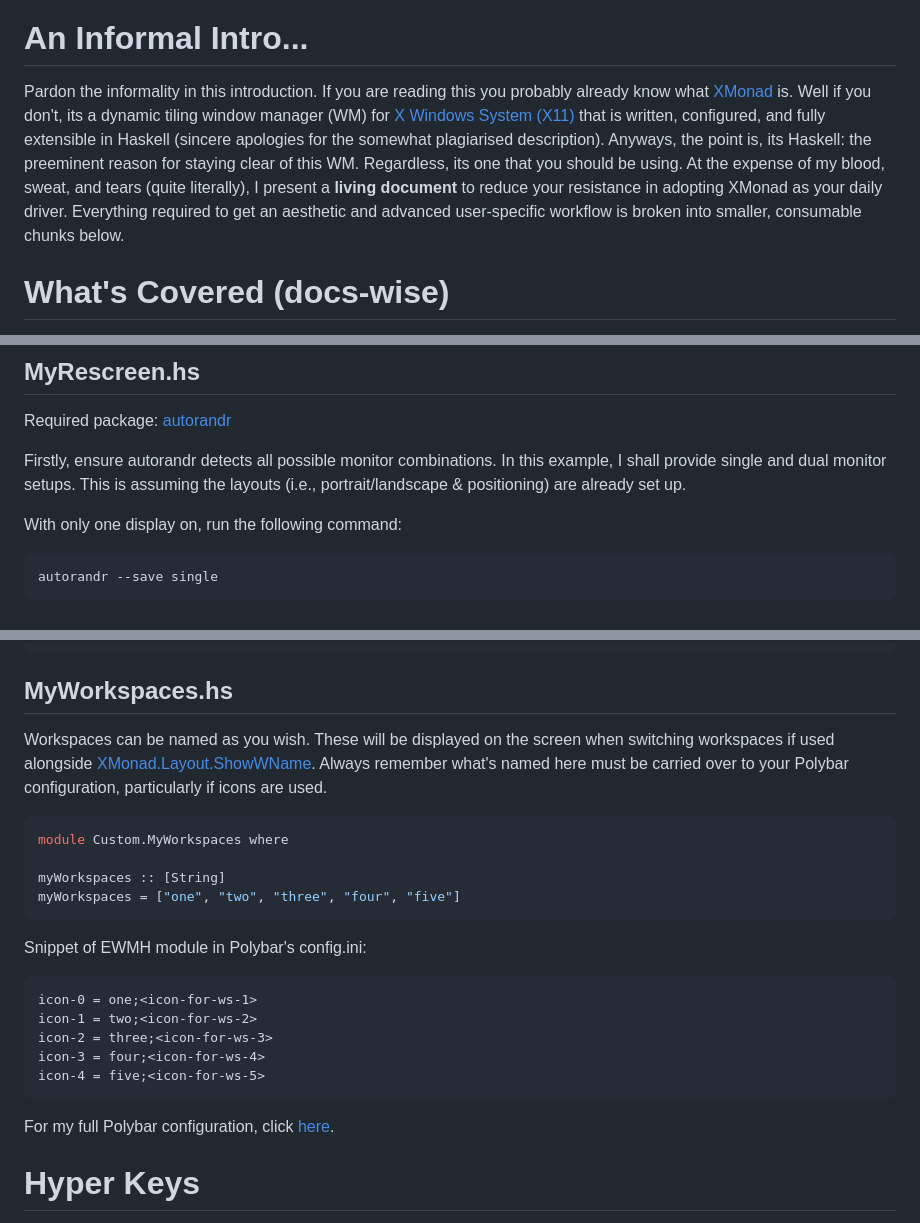
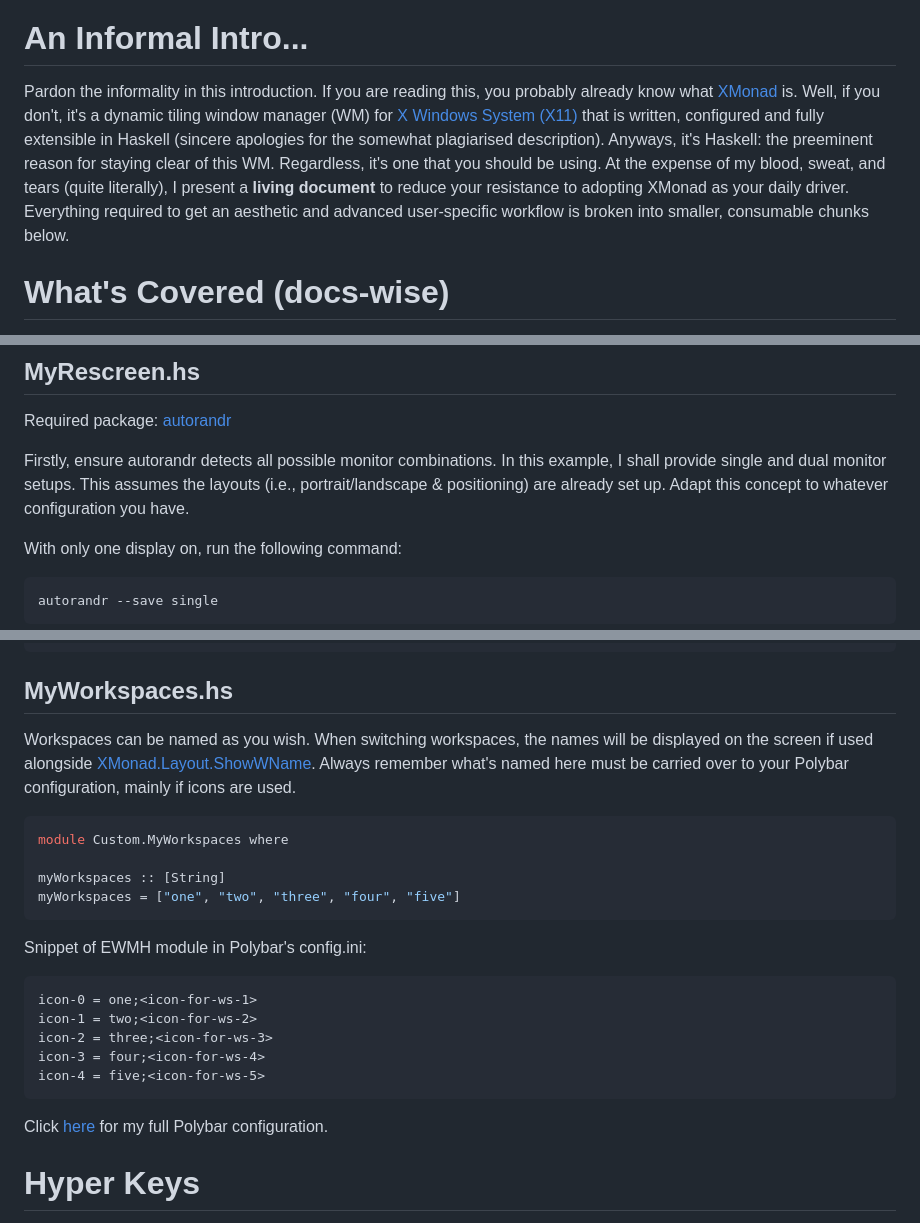
Before and after one commit to NeshHari/XMonad, a Markdown page: README.md, 3 parts joined by grey strips. Rendered like a GitHub page.

````diff
--- a/README.md
+++ b/README.md
@@ -1,7 +1,7 @@
 ![IMAGE](./images/reddit.png)
 
 # An Informal Intro...
-Pardon the informality in this introduction. If you are reading this you probably already know what [XMonad](https://xmonad.org/) is. Well if you don't, its a dynamic tiling window manager (WM) for [X Windows System (X11)](https://wiki.archlinux.org/title/xorg) that is written, configured, and fully extensible in Haskell (sincere apologies for the somewhat plagiarised description). Anyways, the point is, its Haskell: the preeminent reason for staying clear of this WM. Regardless, its one that you should be using. At the expense of my blood, sweat, and tears (quite literally), I present a **living document** to reduce your resistance in adopting XMonad as your daily driver. Everything required to get an aesthetic and advanced user-specific workflow is broken into smaller, consumable chunks below.
+Pardon the informality in this introduction. If you are reading this, you probably already know what [XMonad](https://xmonad.org/) is. Well, if you don't, it's a dynamic tiling window manager (WM) for [X Windows System (X11)](https://wiki.archlinux.org/title/xorg) that is written, configured and fully extensible in Haskell (sincere apologies for the somewhat plagiarised description). Anyways, it's Haskell: the preeminent reason for staying clear of this WM. Regardless, it's one that you should be using. At the expense of my blood, sweat, and tears (quite literally), I present a **living document** to reduce your resistance to adopting XMonad as your daily driver. Everything required to get an aesthetic and advanced user-specific workflow is broken into smaller, consumable chunks below.
 
 # What's Covered (docs-wise)
 *Note: Completed sections are ticked. Rest can be assumed to be WIP.* ✓
@@ -247,7 +250,8 @@ myStartupHook = do
 ## MyRescreen.hs
 Required package: [autorandr](https://archlinux.org/packages/community/any/autorandr/)
 
-Firstly, ensure autorandr detects all possible monitor combinations. In this example, I shall provide single and dual monitor setups. This is assuming the layouts (i.e., portrait/landscape & positioning) are already set up.
+Firstly, ensure autorandr detects all possible monitor combinations. In this example, I shall provide single and dual monitor setups. This assumes the layouts (i.e., portrait/landscape & positioning) are already set up.
+Adapt this concept to whatever configuration you have.
 
 With only one display on, run the following command:
 ```fish
@@ -287,7 +291,7 @@ rescreenCfg =
 ```
 
 ## MyWorkspaces.hs
-Workspaces can be named as you wish. These will be displayed on the screen when switching workspaces if used alongside [XMonad.Layout.ShowWName](https://hackage.haskell.org/package/xmonad-contrib-0.17.1/docs/XMonad-Layout-ShowWName.html). Always remember what's named here must be carried over to your Polybar configuration, particularly if icons are used.
+Workspaces can be named as you wish. When switching workspaces, the names will be displayed on the screen if used alongside [XMonad.Layout.ShowWName](https://hackage.haskell.org/package/xmonad-contrib-0.17.1/docs/XMonad-Layout-ShowWName.html). Always remember what's named here must be carried over to your Polybar configuration, mainly if icons are used.
 
 ```haskell
 module Custom.MyWorkspaces where
@@ -303,7 +307,7 @@ icon-2 = three;<icon-for-ws-3>
 icon-3 = four;<icon-for-ws-4>
 icon-4 = five;<icon-for-ws-5>
 ```
-For my full Polybar configuration, click [here](./polybar/.config/polybar/config.ini).
+Click [here](./polybar/.config/polybar/config.ini) for my full Polybar configuration.
 
 # Hyper Keys
 Inspired by Ethan Schoonover's [video](https://www.youtube.com/watch?v=70IxjLEmomg)...
````
Also changed, not shown: other parts of README.md (+21 -18 lines).
